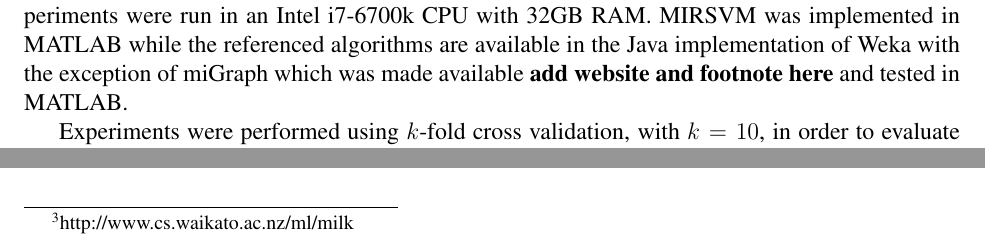
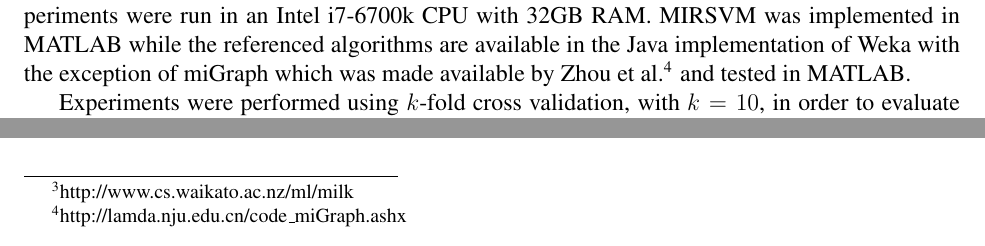
Before and after one commit to melkiga/MultiInstanceLearning, a LaTeX paper (ArticleRevision/article/article.tex): two parts of page 16 of 27, joined at a grey line, cut so that both start at the same text. Compiled offline with pdfLaTeX.

Commit message:
Added website for miGraph in experimental environment

```diff
--- a/ArticleRevision/article/article.tex
+++ b/ArticleRevision/article/article.tex
@@ -384,7 +384,7 @@ Function & 200 & 443 & 4799 & 5242 & 55536 &  10.59  \\
 \end{tabularx}
 \end{table}
 
-The experimental environment was designed to test the difference in performance of the proposed method against $11$ state-of-the-art algorithms, contrasting instance-level methods and bag-level methods. Instance-level methods include MIOptimalBall, MIBoost, MISVM, MIDD, and MIWrapper. Bag-level methods include MISMO, SimpleMI, miGraph, and TLC. The ensemble-based bag-space methods, Bagging and Stacking, were also used. The base algorithms selected for the ensembles Bagging and Stacking were TLC, and TLC and SimpleMI, respectively. These algorithms were chosen because they have shown considerable performance in learning multi-instance models, while also having their frameworks readily available for reproducing their results through MILK, the Multi-Instance Learning Kit\footnote{http://www.cs.waikato.ac.nz/ml/milk}~\citep{Xu2003}, used in conjunction with the Weka framework. Experiments were run in an Intel i7-6700k CPU with 32GB RAM. MIRSVM was implemented in MATLAB while the referenced algorithms are available in the Java implementation of Weka with the exception of miGraph which was made available \textbf{add website and footnote here} and tested in MATLAB.
+The experimental environment was designed to test the difference in performance of the proposed method against $11$ state-of-the-art algorithms, contrasting instance-level methods and bag-level methods. Instance-level methods include MIOptimalBall, MIBoost, MISVM, MIDD, and MIWrapper. Bag-level methods include MISMO, SimpleMI, miGraph, and TLC. The ensemble-based bag-space methods, Bagging and Stacking, were also used. The base algorithms selected for the ensembles Bagging and Stacking were TLC, and TLC and SimpleMI, respectively. These algorithms were chosen because they have shown considerable performance in learning multi-instance models, while also having their frameworks readily available for reproducing their results through MILK, the Multi-Instance Learning Kit\footnote{http://www.cs.waikato.ac.nz/ml/milk}~\citep{Xu2003}, used in conjunction with the Weka framework. Experiments were run in an Intel i7-6700k CPU with 32GB RAM. MIRSVM was implemented in MATLAB while the referenced algorithms are available in the Java implementation of Weka with the exception of miGraph which was made available by Zhou et al.\footnote{http://lamda.nju.edu.cn/code\_miGraph.ashx} and tested in MATLAB.
 
 Experiments were performed using $k$-fold cross validation, with $k = 10$, in order to evaluate the models' performances and tune hyper-parameters. The data is separated fairly into $10$ equally sized sections where, at every iteration of the cross-validation loop, a section is held out as the test set, while the remainder of the data is used for training. This procedure ensures the model is not optimistically biased towards the full dataset. The tuning of the model during cross-validation includes finding the best penalty parameter, $C$, as well as the best shape parameter for the Gaussian radial basis function kernel, $\sigma$. The best hyper-parameters were chosen from the following $6 \times 6$ possible combination runs, shown in Equations~\eqref{eq:paramC} and~\eqref{eq:paramG}, referred to as~\eqref{eq:hyperparam}.
 \begin{subequations}
```
Also changed, not shown: ArticleRevision/article/article.pdf, 2 other files.
